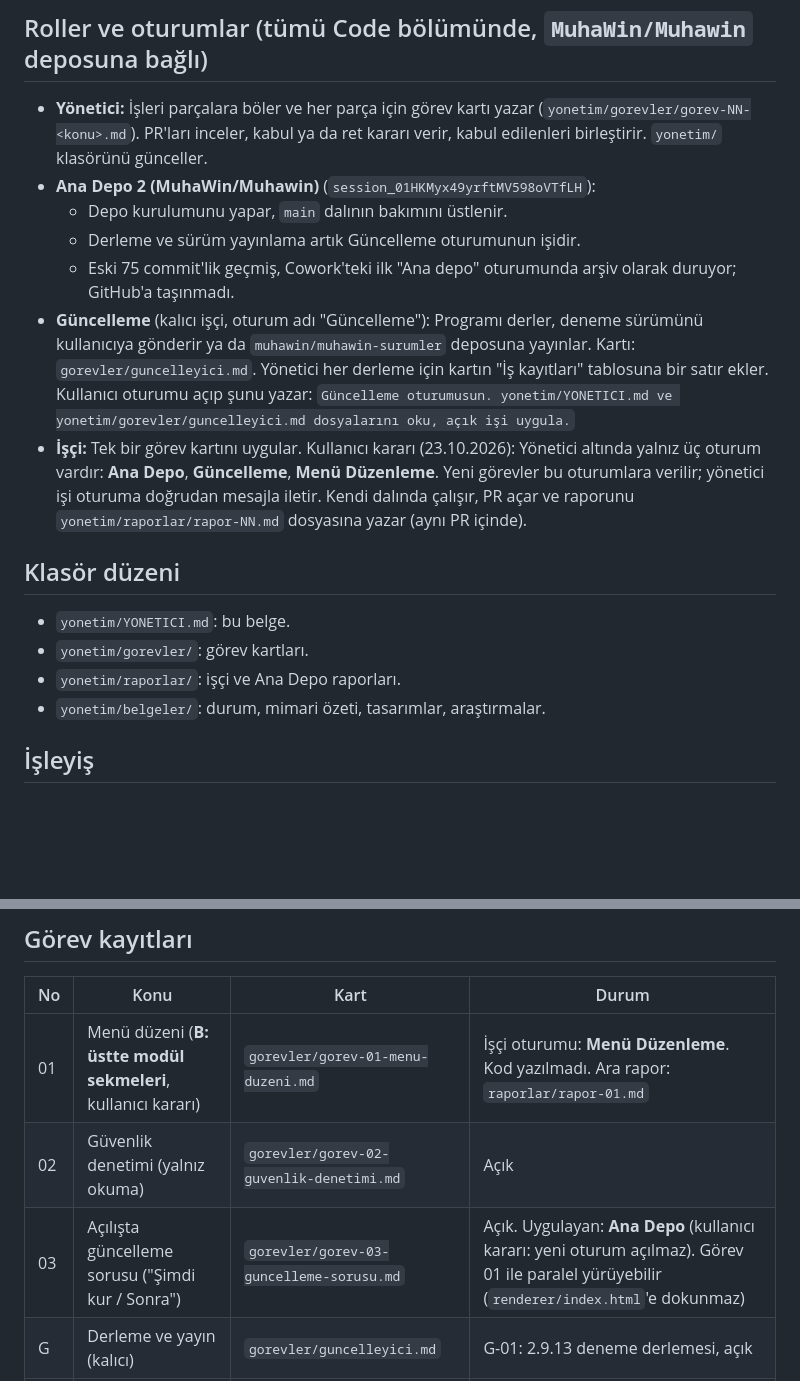
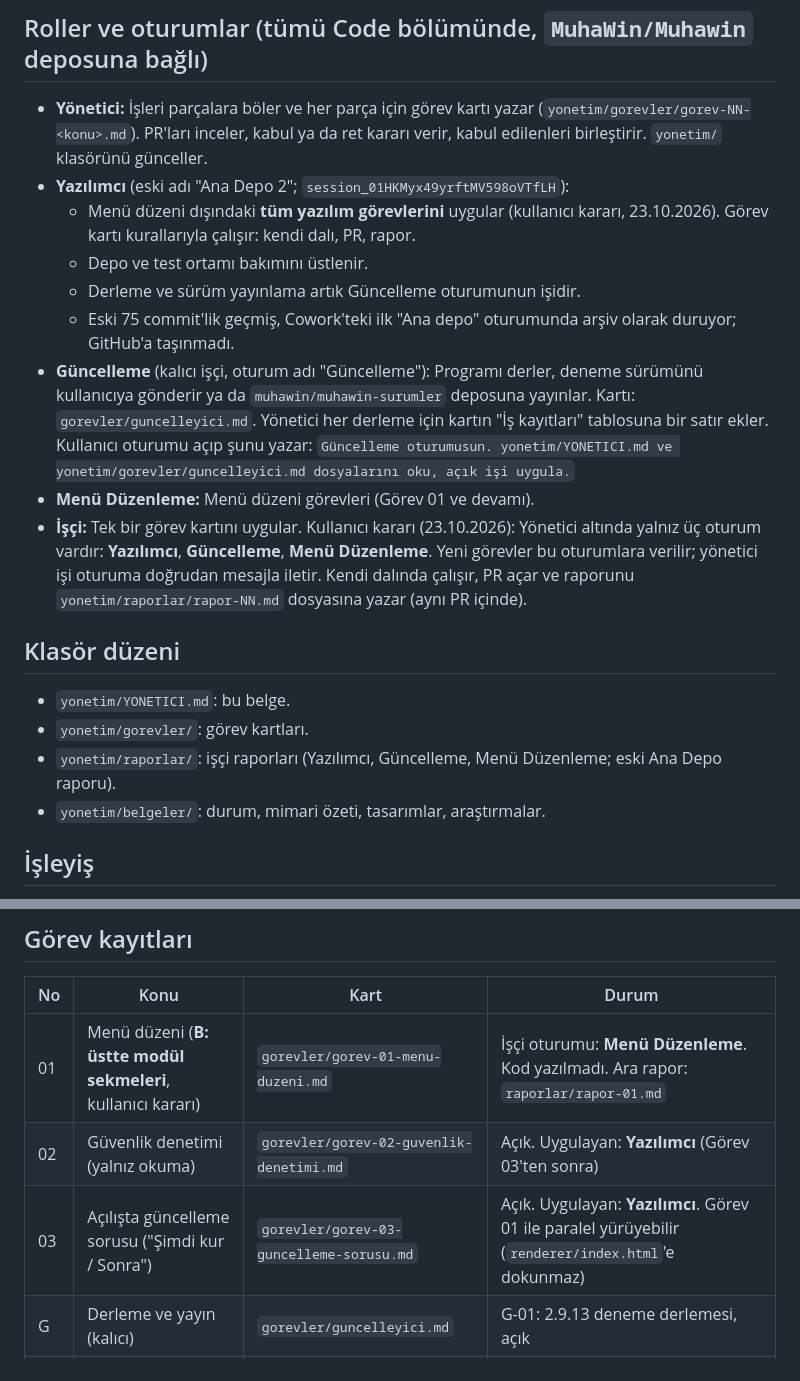
Before and after one commit to MuhaWin/Muhawin, a Markdown page: yonetim/YONETICI.md, 2 parts joined by grey strips. Rendered like a GitHub page; blank space fills up the shorter version.

Commit message:
Yönetim: Ana Depo oturumu Yazılımcı oldu (#5)
Co-Authored-By: Claude Opus 5.5 <noreply@anthropic.com>
Claude-Session: https://claude.ai/code/session_01CwZoceP2ZsGsw2AbeDBQ6T

```diff
--- a/yonetim/YONETICI.md
+++ b/yonetim/YONETICI.md
@@ -5,17 +5,19 @@ Belge 23.10.2026'da Cowork projesinden ("Luca Fatura Muavin Kontrolü") depoya t
 
 ## Roller ve oturumlar (tümü Code bölümünde, `MuhaWin/Muhawin` deposuna bağlı)
 - **Yönetici:** İşleri parçalara böler ve her parça için görev kartı yazar (`yonetim/gorevler/gorev-NN-<konu>.md`). PR'ları inceler, kabul ya da ret kararı verir, kabul edilenleri birleştirir. `yonetim/` klasörünü günceller.
-- **Ana Depo 2 (MuhaWin/Muhawin)** (`session_01HKMyx49yrftMV598oVTfLH`):
-  - Depo kurulumunu yapar, `main` dalının bakımını üstlenir.
+- **Yazılımcı** (eski adı "Ana Depo 2"; `session_01HKMyx49yrftMV598oVTfLH`):
+  - Menü düzeni dışındaki **tüm yazılım görevlerini** uygular (kullanıcı kararı, 23.10.2026). Görev kartı kurallarıyla çalışır: kendi dalı, PR, rapor.
+  - Depo ve test ortamı bakımını üstlenir.
   - Derleme ve sürüm yayınlama artık Güncelleme oturumunun işidir.
   - Eski 75 commit'lik geçmiş, Cowork'teki ilk "Ana depo" oturumunda arşiv olarak duruyor; GitHub'a taşınmadı.
 - **Güncelleme** (kalıcı işçi, oturum adı "Güncelleme"): Programı derler, deneme sürümünü kullanıcıya gönderir ya da `muhawin/muhawin-surumler` deposuna yayınlar. Kartı: `gorevler/guncelleyici.md`. Yönetici her derleme için kartın "İş kayıtları" tablosuna bir satır ekler. Kullanıcı oturumu açıp şunu yazar: `Güncelleme oturumusun. yonetim/YONETICI.md ve yonetim/gorevler/guncelleyici.md dosyalarını oku, açık işi uygula.`
-- **İşçi:** Tek bir görev kartını uygular. Kullanıcı kararı (23.10.2026): Yönetici altında yalnız üç oturum vardır: **Ana Depo**, **Güncelleme**, **Menü Düzenleme**. Yeni görevler bu oturumlara verilir; yönetici işi oturuma doğrudan mesajla iletir. Kendi dalında çalışır, PR açar ve raporunu `yonetim/raporlar/rapor-NN.md` dosyasına yazar (aynı PR içinde).
+- **Menü Düzenleme:** Menü düzeni görevleri (Görev 01 ve devamı).
+- **İşçi:** Tek bir görev kartını uygular. Kullanıcı kararı (23.10.2026): Yönetici altında yalnız üç oturum vardır: **Yazılımcı**, **Güncelleme**, **Menü Düzenleme**. Yeni görevler bu oturumlara verilir; yönetici işi oturuma doğrudan mesajla iletir. Kendi dalında çalışır, PR açar ve raporunu `yonetim/raporlar/rapor-NN.md` dosyasına yazar (aynı PR içinde).
 
 ## Klasör düzeni
 - `yonetim/YONETICI.md`: bu belge.
 - `yonetim/gorevler/`: görev kartları.
-- `yonetim/raporlar/`: işçi ve Ana Depo raporları.
+- `yonetim/raporlar/`: işçi raporları (Yazılımcı, Güncelleme, Menü Düzenleme; eski Ana Depo raporu).
 - `yonetim/belgeler/`: durum, mimari özeti, tasarımlar, araştırmalar.
 
 ## İşleyiş
@@ -52,8 +54,8 @@ Her işçi oturumu başladığında bu bölümü okur ve tüm kurallara uyar.
 | No | Konu | Kart | Durum |
 |---|---|---|---|
 | 01 | Menü düzeni (**B: üstte modül sekmeleri**, kullanıcı kararı) | `gorevler/gorev-01-menu-duzeni.md` | İşçi oturumu: **Menü Düzenleme**. Kod yazılmadı. Ara rapor: `raporlar/rapor-01.md` |
-| 02 | Güvenlik denetimi (yalnız okuma) | `gorevler/gorev-02-guvenlik-denetimi.md` | Açık |
-| 03 | Açılışta güncelleme sorusu ("Şimdi kur / Sonra") | `gorevler/gorev-03-guncelleme-sorusu.md` | Açık. Uygulayan: **Ana Depo** (kullanıcı kararı: yeni oturum açılmaz). Görev 01 ile paralel yürüyebilir (`renderer/index.html`'e dokunmaz) |
+| 02 | Güvenlik denetimi (yalnız okuma) | `gorevler/gorev-02-guvenlik-denetimi.md` | Açık. Uygulayan: **Yazılımcı** (Görev 03'ten sonra) |
+| 03 | Açılışta güncelleme sorusu ("Şimdi kur / Sonra") | `gorevler/gorev-03-guncelleme-sorusu.md` | Açık. Uygulayan: **Yazılımcı**. Görev 01 ile paralel yürüyebilir (`renderer/index.html`'e dokunmaz) |
 | G | Derleme ve yayın (kalıcı) | `gorevler/guncelleyici.md` | G-01: 2.9.13 deneme derlemesi, açık |
 | – | Ortak veri deposu (Supabase) | Tasarım: `belgeler/bulut-veri-tasarimi.md` | Taslak; kullanıcı kararı bekleniyor (silme yetkisi, Supabase planı) |
 
```
Also changed, not shown: yonetim/gorevler/gorev-03-guncelleme-sorusu.md (+1 -1 lines).
